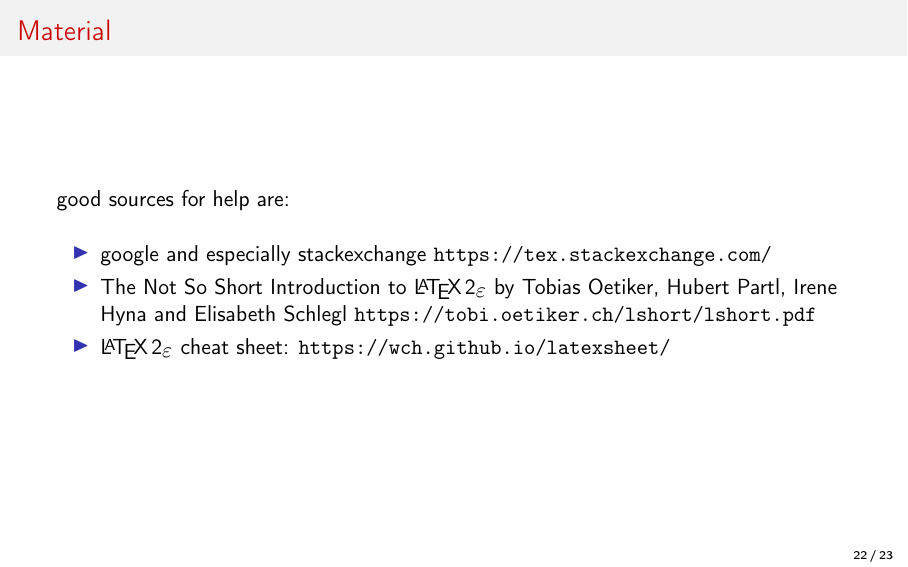
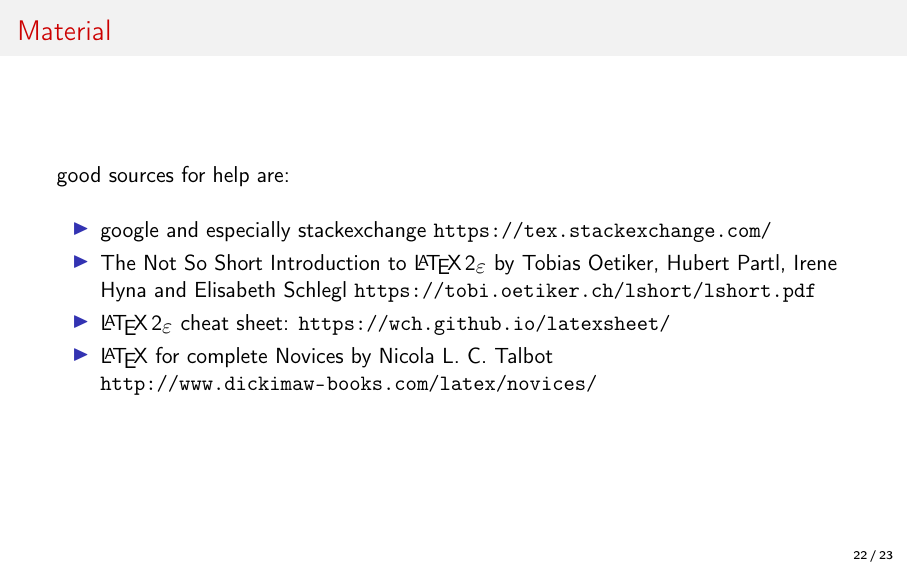
Before and after one commit to JFeldbauer/LaTeX_workshop, LaTeX slides (Presentation/intro_LaTeX.tex): page 40 of 41. Compiled offline with pdfLaTeX; a LaTeX package or settings file that is missing is left out.

Commit message:
added another help resource

```diff
--- a/Presentation/intro_LaTeX.tex
+++ b/Presentation/intro_LaTeX.tex
@@ -402,6 +402,7 @@ Another study by \citet{huisman_2004} showed something else.
             \item google and especially stackexchange \url{https://tex.stackexchange.com/}
             \item The Not So Short Introduction to \LaTeXe{} by Tobias Oetiker, Hubert Partl, Irene Hyna and Elisabeth Schlegl \url{https://tobi.oetiker.ch/lshort/lshort.pdf}
             \item \LaTeXe{} cheat sheet: \url{https://wch.github.io/latexsheet/}
+            \item \LaTeX{} for complete Novices by Nicola L. C. Talbot \url{http://www.dickimaw-books.com/latex/novices/}
         \end{itemize}
     \end{frame}
 
```
